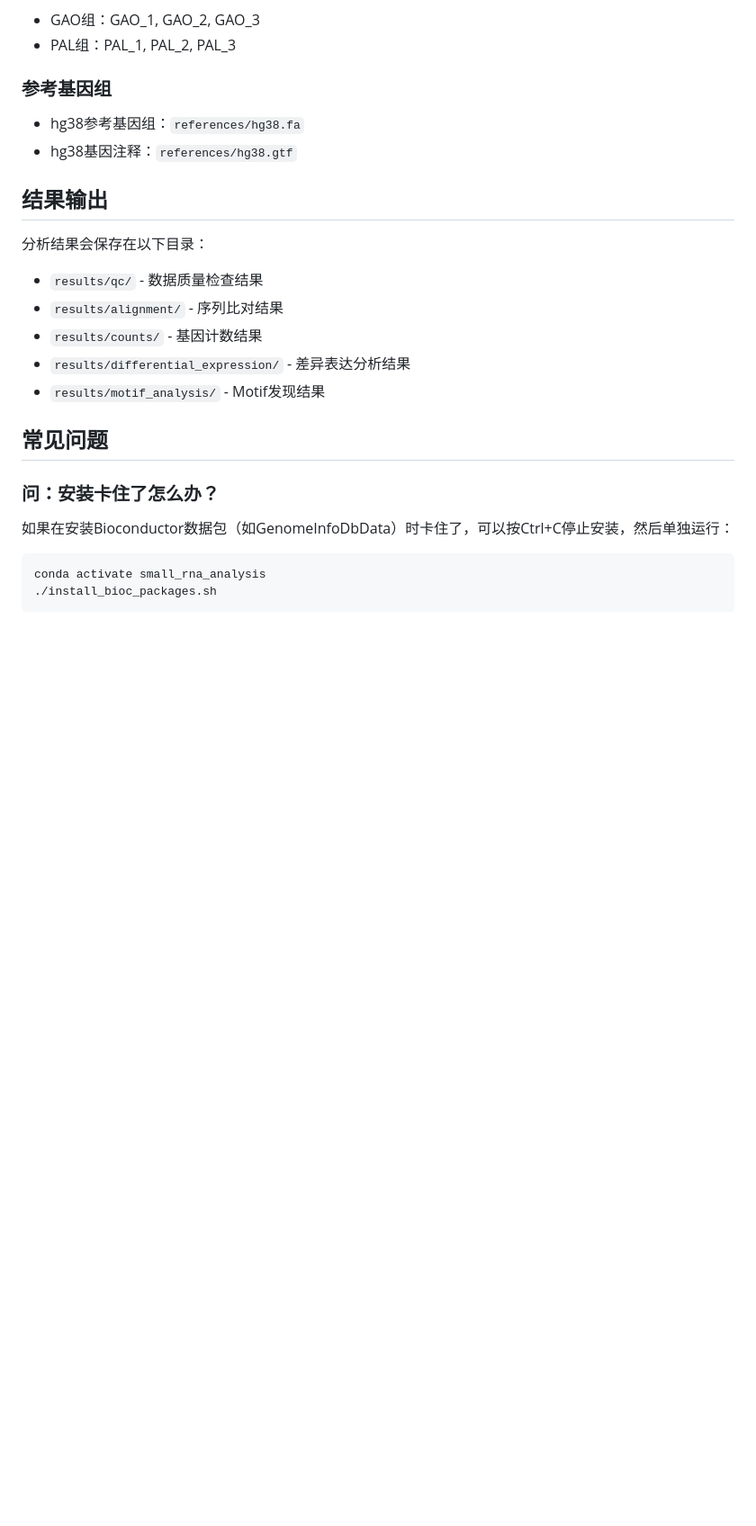
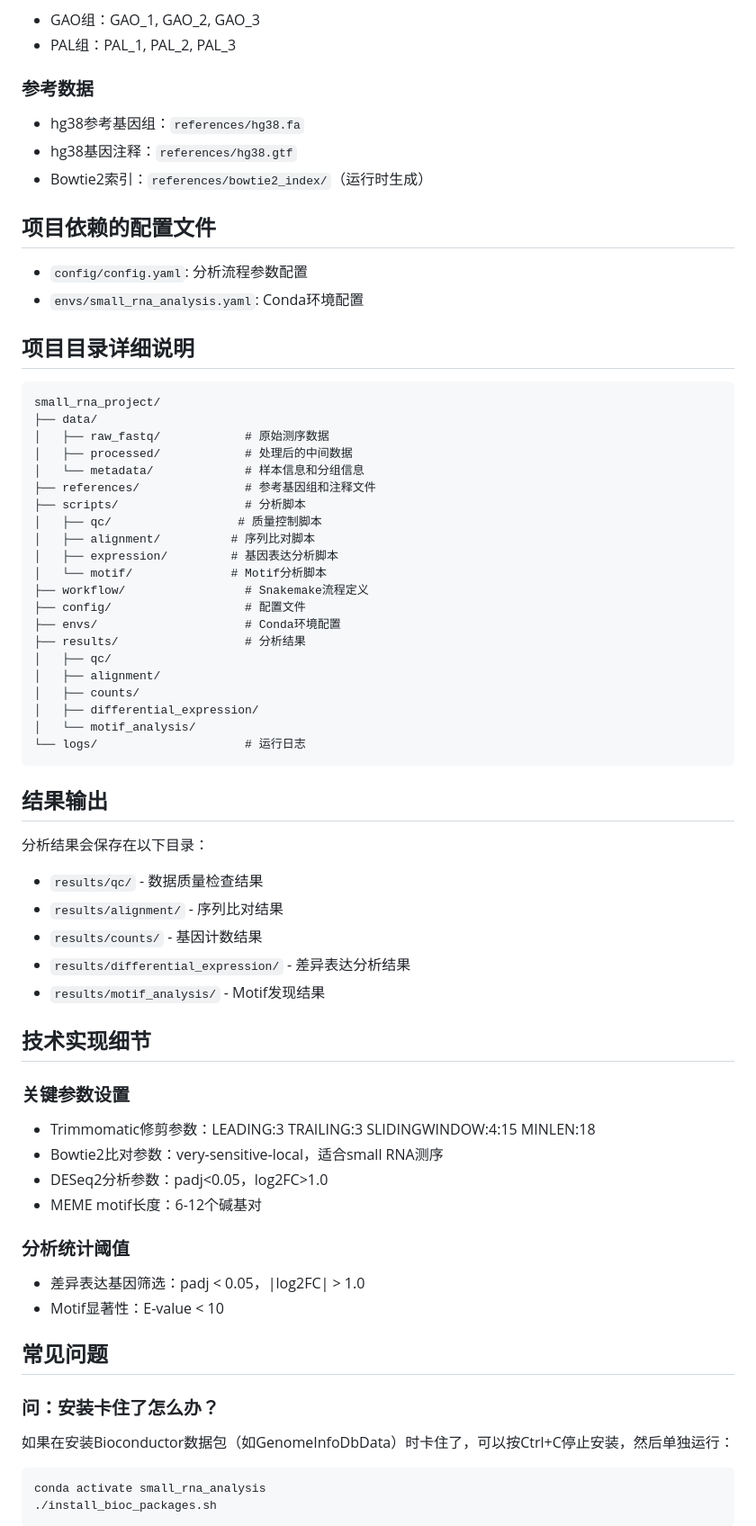
Before and after one commit to CBOLsw/small_rna_project, a Markdown page: README.md, the part around one of its changes. Shown at 90% size. Drawn GitHub-style; blank space fills up the shorter version.

````diff
--- a/README.md
+++ b/README.md
@@ -53,9 +70,41 @@ snakemake --cores 4 --configfile config/config.yaml
 - GAO组：GAO_1, GAO_2, GAO_3
 - PAL组：PAL_1, PAL_2, PAL_3
 
-### 参考基因组
+### 参考数据
 - hg38参考基因组：`references/hg38.fa`
 - hg38基因注释：`references/hg38.gtf`
+- Bowtie2索引：`references/bowtie2_index/`（运行时生成）
+
+## 项目依赖的配置文件
+
+- `config/config.yaml`: 分析流程参数配置
+- `envs/small_rna_analysis.yaml`: Conda环境配置
+
+## 项目目录详细说明
+
+```
+small_rna_project/
+├── data/
+│   ├── raw_fastq/            # 原始测序数据
+│   ├── processed/            # 处理后的中间数据
+│   └── metadata/             # 样本信息和分组信息
+├── references/               # 参考基因组和注释文件
+├── scripts/                  # 分析脚本
+│   ├── qc/                  # 质量控制脚本
+│   ├── alignment/          # 序列比对脚本
+│   ├── expression/         # 基因表达分析脚本
+│   └── motif/              # Motif分析脚本
+├── workflow/                 # Snakemake流程定义
+├── config/                   # 配置文件
+├── envs/                     # Conda环境配置
+├── results/                  # 分析结果
+│   ├── qc/
+│   ├── alignment/
+│   ├── counts/
+│   ├── differential_expression/
+│   └── motif_analysis/
+└── logs/                     # 运行日志
+```
 
 ## 结果输出
 
@@ -66,6 +115,18 @@ snakemake --cores 4 --configfile config/config.yaml
 - `results/counts/` - 基因计数结果
 - `results/differential_expression/` - 差异表达分析结果
 - `results/motif_analysis/` - Motif发现结果
+
+## 技术实现细节
+
+### 关键参数设置
+- Trimmomatic修剪参数：LEADING:3 TRAILING:3 SLIDINGWINDOW:4:15 MINLEN:18
+- Bowtie2比对参数：very-sensitive-local，适合small RNA测序
+- DESeq2分析参数：padj<0.05，log2FC>1.0
+- MEME motif长度：6-12个碱基对
+
+### 分析统计阈值
+- 差异表达基因筛选：padj < 0.05，|log2FC| > 1.0
+- Motif显著性：E-value < 10
 
 ## 常见问题
 
````
Also changed, not shown: other parts of README.md (+22 -22 lines).
